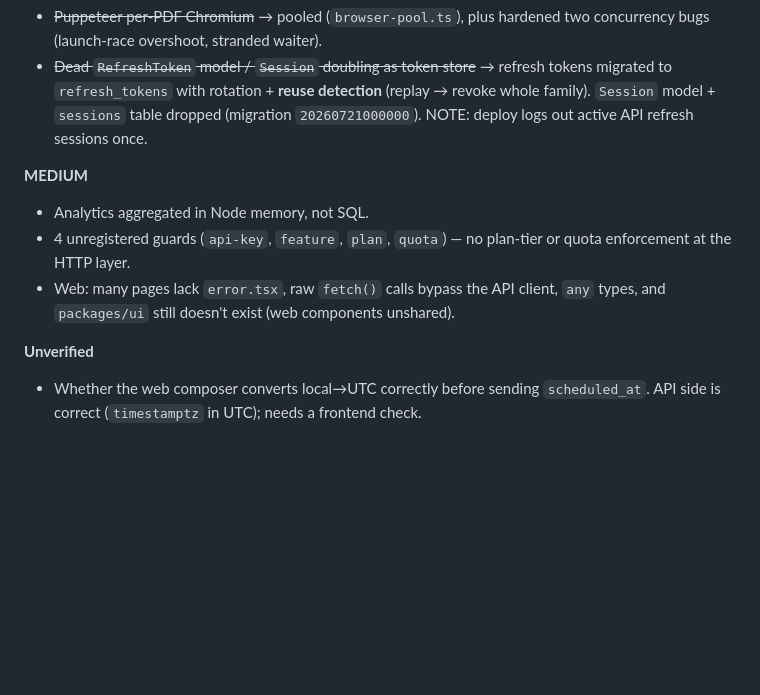
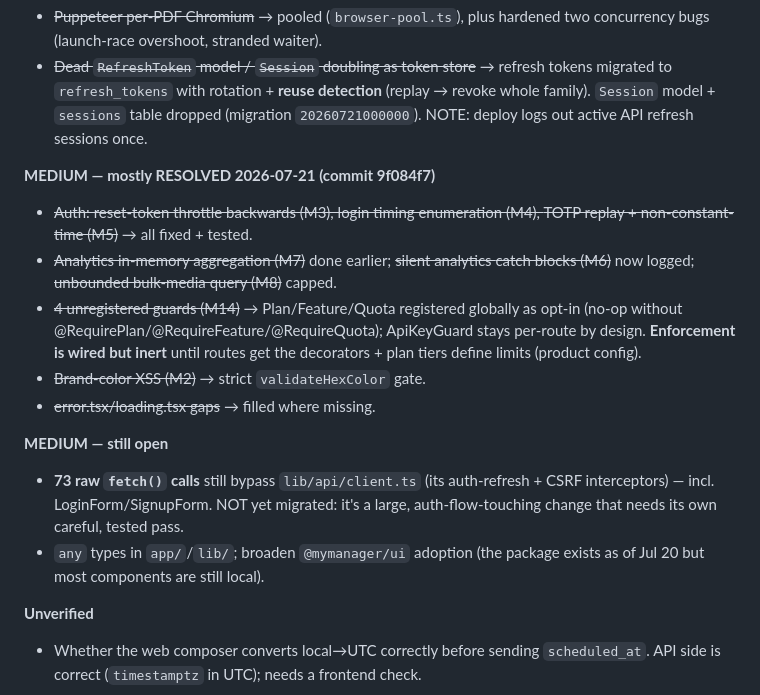
Before and after one commit to bododesderio/myManager, a Markdown page: CONTEXT.md, the part around the change. Rendered like a GitHub page; blank space fills up the shorter version.

Commit message:
docs: mark MEDIUM audit items resolved; note remaining fetch migration
Co-Authored-By: Claude Opus 4.8 <noreply@anthropic.com>

```diff
--- a/CONTEXT.md
+++ b/CONTEXT.md
@@ -64,12 +64,24 @@ Turborepo + pnpm 9.15.4 workspaces.
   (migration `20260721000000`). NOTE: deploy logs out active API refresh
   sessions once.
 
-**MEDIUM**
-- Analytics aggregated in Node memory, not SQL.
-- 4 unregistered guards (`api-key`, `feature`, `plan`, `quota`) — no plan-tier or
-  quota enforcement at the HTTP layer.
-- Web: many pages lack `error.tsx`, raw `fetch()` calls bypass the API client,
-  `any` types, and `packages/ui` still doesn't exist (web components unshared).
+**MEDIUM — mostly RESOLVED 2026-07-21 (commit 9f084f7)**
+- ~~Auth: reset-token throttle backwards (M3), login timing enumeration (M4),
+  TOTP replay + non-constant-time (M5)~~ → all fixed + tested.
+- ~~Analytics in-memory aggregation (M7)~~ done earlier; ~~silent analytics
+  catch blocks (M6)~~ now logged; ~~unbounded bulk-media query (M8)~~ capped.
+- ~~4 unregistered guards (M14)~~ → Plan/Feature/Quota registered globally as
+  opt-in (no-op without @RequirePlan/@RequireFeature/@RequireQuota); ApiKeyGuard
+  stays per-route by design. **Enforcement is wired but inert** until routes get
+  the decorators + plan tiers define limits (product config).
+- ~~Brand-color XSS (M2)~~ → strict `validateHexColor` gate.
+- ~~error.tsx/loading.tsx gaps~~ → filled where missing.
+
+**MEDIUM — still open**
+- **73 raw `fetch()` calls** still bypass `lib/api/client.ts` (its auth-refresh +
+  CSRF interceptors) — incl. LoginForm/SignupForm. NOT yet migrated: it's a
+  large, auth-flow-touching change that needs its own careful, tested pass.
+- `any` types in `app/`/`lib/`; broaden `@mymanager/ui` adoption (the package
+  exists as of Jul 20 but most components are still local).
 
 **Unverified**
 - Whether the web composer converts local→UTC correctly before sending
```
